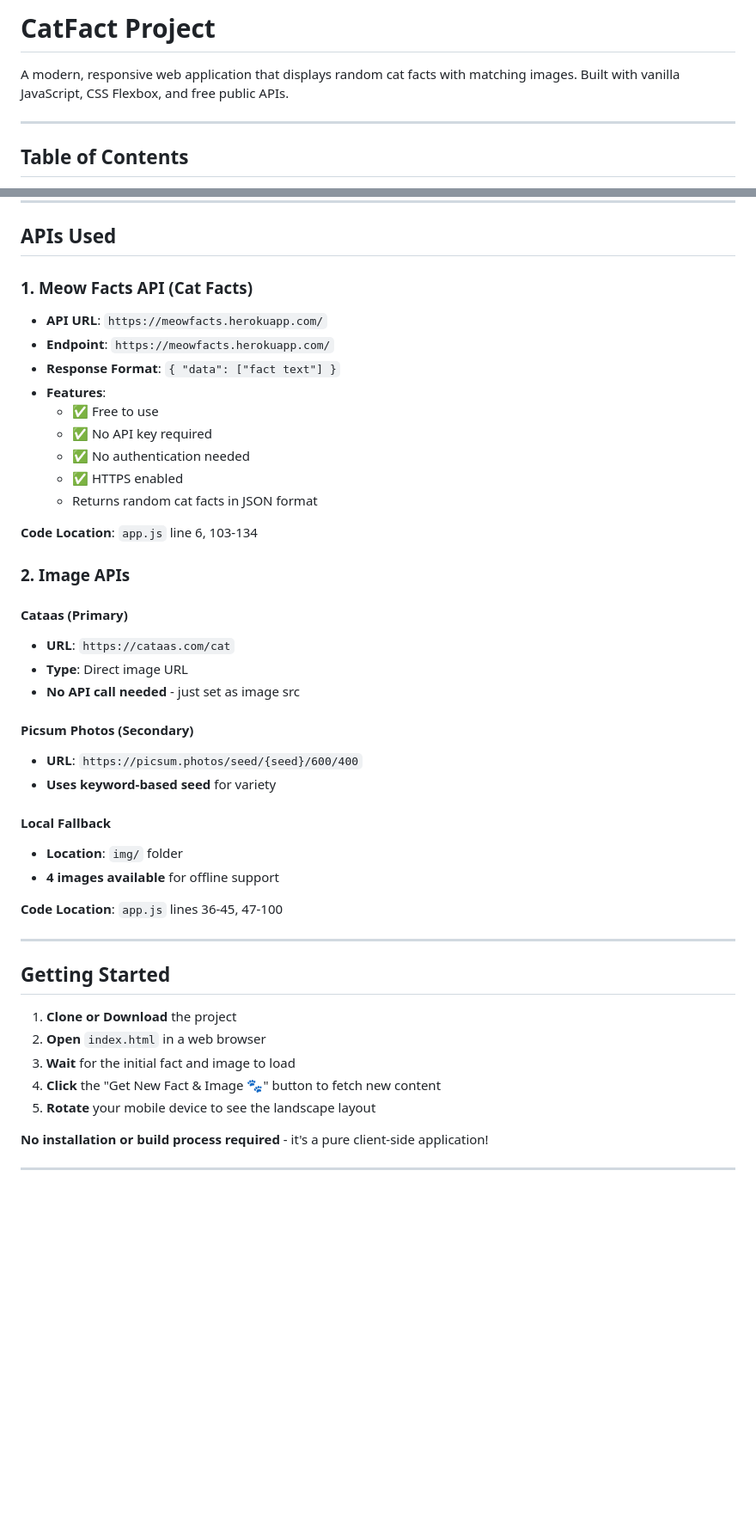
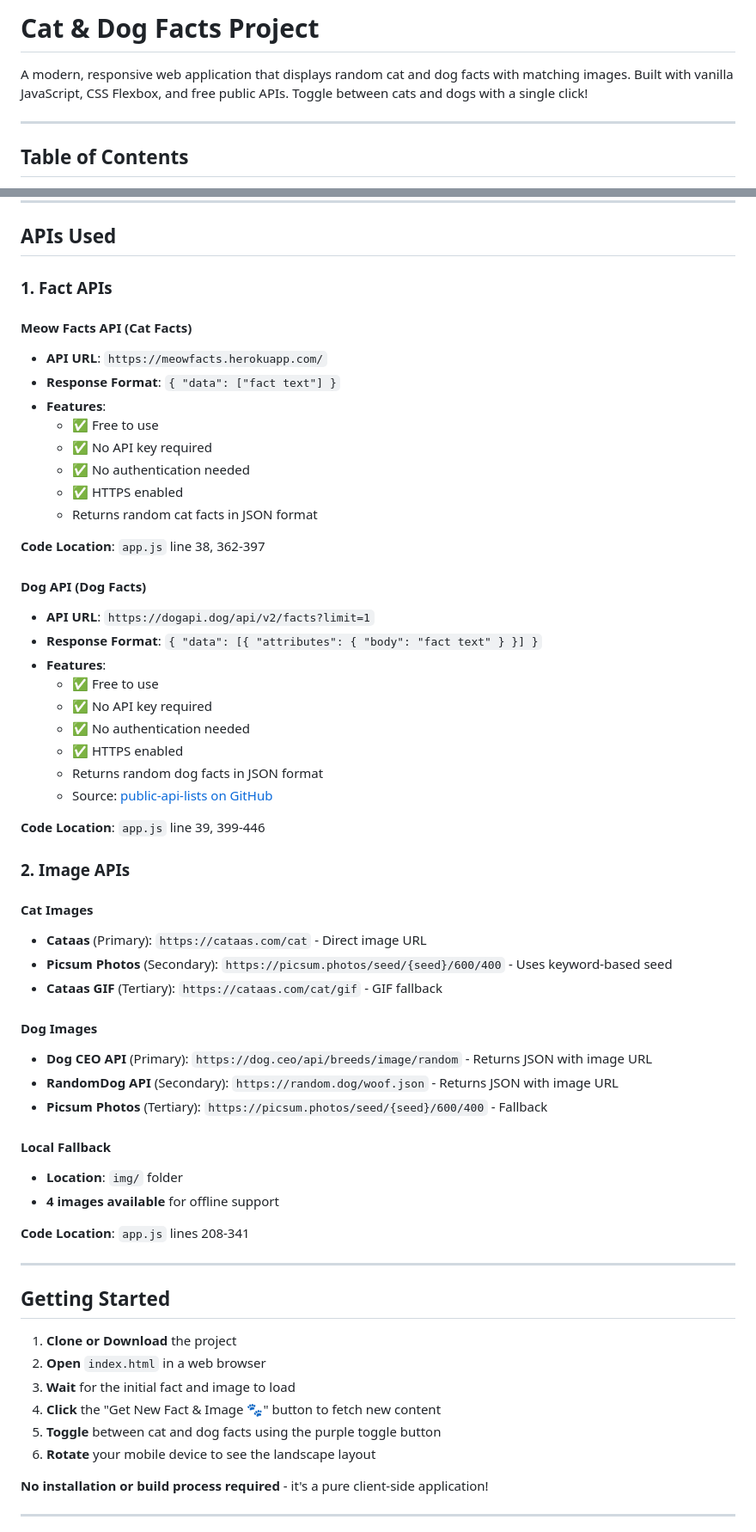
Before and after one commit to Ajaxy12/catfact, a Markdown page: README.md, 2 parts joined by grey strips. Shown: that part at 86% size. Drawn GitHub-style; blank space fills up the shorter version.

```diff
--- a/README.md
+++ b/README.md
@@ -1,6 +1,6 @@
-# CatFact Project
+# Cat & Dog Facts Project
 
-A modern, responsive web application that displays random cat facts with matching images. Built with vanilla JavaScript, CSS Flexbox, and free public APIs.
+A modern, responsive web application that displays random cat and dog facts with matching images. Built with vanilla JavaScript, CSS Flexbox, and free public APIs. Toggle between cats and dogs with a single click!
 
 ---
 
@@ -169,10 +178,10 @@ main {
 
 ## APIs Used
 
-### 1. Meow Facts API (Cat Facts)
+### 1. Fact APIs
 
+#### Meow Facts API (Cat Facts)
 - **API URL**: `https://meowfacts.herokuapp.com/`
-- **Endpoint**: `https://meowfacts.herokuapp.com/`
 - **Response Format**: `{ "data": ["fact text"] }`
 - **Features**:
   - ✅ Free to use
@@ -181,24 +190,38 @@ main {
   - ✅ HTTPS enabled
   - Returns random cat facts in JSON format
 
-**Code Location**: `app.js` line 6, 103-134
+**Code Location**: `app.js` line 38, 362-397
+
+#### Dog API (Dog Facts)
+- **API URL**: `https://dogapi.dog/api/v2/facts?limit=1`
+- **Response Format**: `{ "data": [{ "attributes": { "body": "fact text" } }] }`
+- **Features**:
+  - ✅ Free to use
+  - ✅ No API key required
+  - ✅ No authentication needed
+  - ✅ HTTPS enabled
+  - Returns random dog facts in JSON format
+  - Source: [public-api-lists on GitHub](https://github.com/public-api-lists/public-api-lists)
+
+**Code Location**: `app.js` line 39, 399-446
 
 ### 2. Image APIs
 
-#### Cataas (Primary)
-- **URL**: `https://cataas.com/cat`
-- **Type**: Direct image URL
-- **No API call needed** - just set as image src
+#### Cat Images
+- **Cataas** (Primary): `https://cataas.com/cat` - Direct image URL
+- **Picsum Photos** (Secondary): `https://picsum.photos/seed/{seed}/600/400` - Uses keyword-based seed
+- **Cataas GIF** (Tertiary): `https://cataas.com/cat/gif` - GIF fallback
 
-#### Picsum Photos (Secondary)
-- **URL**: `https://picsum.photos/seed/{seed}/600/400`
-- **Uses keyword-based seed** for variety
+#### Dog Images
+- **Dog CEO API** (Primary): `https://dog.ceo/api/breeds/image/random` - Returns JSON with image URL
+- **RandomDog API** (Secondary): `https://random.dog/woof.json` - Returns JSON with image URL
+- **Picsum Photos** (Tertiary): `https://picsum.photos/seed/{seed}/600/400` - Fallback
 
 #### Local Fallback
 - **Location**: `img/` folder
 - **4 images available** for offline support
 
-**Code Location**: `app.js` lines 36-45, 47-100
+**Code Location**: `app.js` lines 208-341
 
 ---
 
@@ -208,7 +231,8 @@ main {
 2. **Open** `index.html` in a web browser
 3. **Wait** for the initial fact and image to load
 4. **Click** the "Get New Fact & Image 🐾" button to fetch new content
-5. **Rotate** your mobile device to see the landscape layout
+5. **Toggle** between cat and dog facts using the purple toggle button
+6. **Rotate** your mobile device to see the landscape layout
 
 **No installation or build process required** - it's a pure client-side application!
 
```
Also changed, not shown: other parts of README.md (+71 -38 lines).
